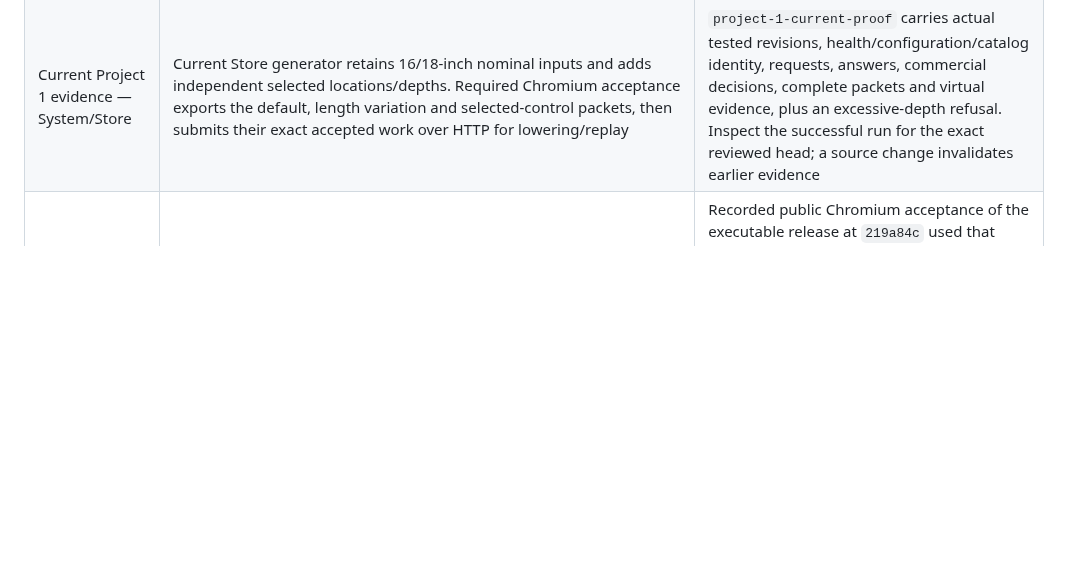
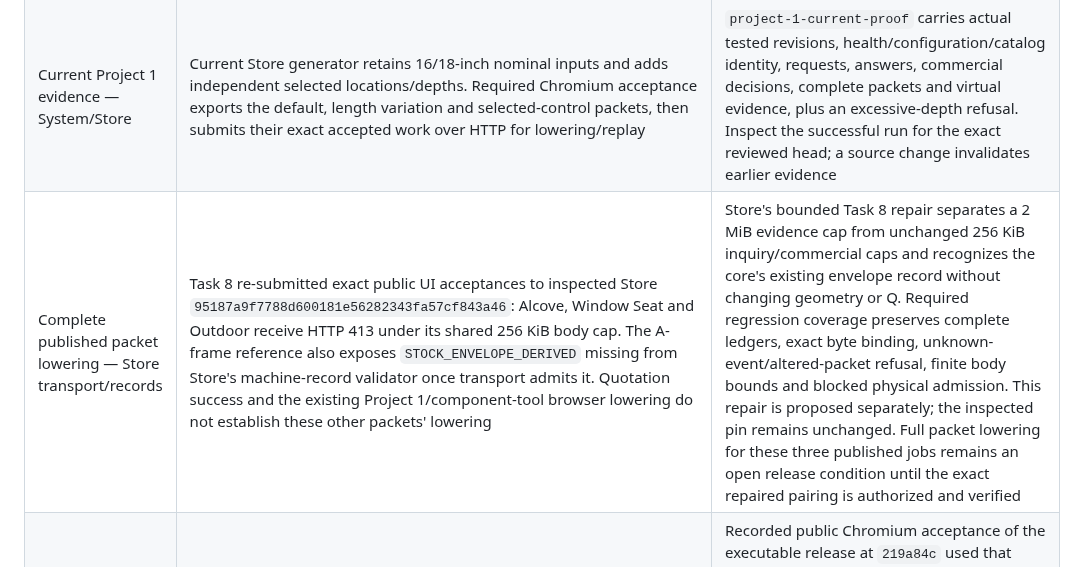
Before and after one commit to GeorgePlattDemo/new-system, a Markdown page: SYSTEM-MASTER.md, the part around the change. GitHub-like rendering; blank space fills up the shorter version.

Commit message:
Record demonstrated complete-packet lowering release blockers (#14)

```diff
--- a/SYSTEM-MASTER.md
+++ b/SYSTEM-MASTER.md
@@ -1177,6 +1177,7 @@ This is the single cross-repository register for the manufacturing-language/dept
 | Bounded per-feature depth — Store | Registered nominal and maximum are independently named at 0.1875 inch. Each positive finite depth up to the ceiling drives its own point-height-adjusted plunge and time; omitted standard depth uses nominal. Invalid, excessive and incompatible work is refused | Store tests and current reference proof exercise independent 0.125/0.0625-inch depths, exact Z moves, time/identity changes, unfavorable cases and unchanged nominal defaults. Source integration and CI remain prerequisites to release |
 | Customer-selected location — System/Store | Bench controls select independent longitudinal X and one depth for both spots; across width remains centered. Store also admits its registered inset representation, without implying arbitrary Y | Chromium drives X=5.25/10.25 and depth=0.125 through the real application, with fresh identified answers. Out-of-bounds requests receive refusal without repositioning |
 | Current Project 1 evidence — System/Store | Current Store generator retains 16/18-inch nominal inputs and adds independent selected locations/depths. Required Chromium acceptance exports the default, length variation and selected-control packets, then submits their exact accepted work over HTTP for lowering/replay | `project-1-current-proof` carries actual tested revisions, health/configuration/catalog identity, requests, answers, commercial decisions, complete packets and virtual evidence, plus an excessive-depth refusal. Inspect the successful run for the exact reviewed head; a source change invalidates earlier evidence |
+| Complete published packet lowering — Store transport/records | Task 8 re-submitted exact public UI acceptances to inspected Store `95187a9f7788d600181e56282343fa57cf843a46`: Alcove, Window Seat and Outdoor receive HTTP 413 under its shared 256 KiB body cap. The A-frame reference also exposes `STOCK_ENVELOPE_DERIVED` missing from Store's machine-record validator once transport admits it. Quotation success and the existing Project 1/component-tool browser lowering do not establish these other packets' lowering | Store's bounded Task 8 repair separates a 2 MiB evidence cap from unchanged 256 KiB inquiry/commercial caps and recognizes the core's existing envelope record without changing geometry or Q. Required regression coverage preserves complete ledgers, exact byte binding, unknown-event/altered-packet refusal, finite body bounds and blocked physical admission. This repair is proposed separately; the inspected pin remains unchanged. Full packet lowering for these three published jobs remains an open release condition until the exact repaired pairing is authorized and verified |
 | Operative pin and deployment — System/Store | Source, browser runtime, CI checkout/release, browser acceptance and startup agree on the clean inspected Store revision `95187a9f7788d600181e56282343fa57cf843a46`, not latest Store main. CI intentionally checks Program revision `4807b2950d94d12350c65076325eaff1427dbe73`, separately from current Program main. The inspected Store's shipped source digest is `0864544c1169cf5b891bc99629ee52d64c62719c704747dcbda33e358f539b1b` | Recorded public Chromium acceptance of the executable release at `219a84c` used that identified Store revision through the independently verified overlap endpoint; it does not verify later System main revisions or current deployed operation. The current release evidence `libfile_a1972e42ad108191a5a872c69e7e8ded` retains actual final main, deployment, source fingerprints and public proof separately; runtime labels alone cannot certify source or behavior. Follow the coherent rollout and rollback procedure in the verification note |
 | Maintained documentation enforcement — all owners | Store checks master/specification/current-proof links, exact regenerated examples/source inventory and evidence custody. Program’s existing checker covers local headings and frozen README. System’s required document check resolves current owner links/headings across exact Store/Program checkouts and enforces all root freezes; pin checks include startup and browser | Required tests/build/type checking and full Chromium proof must pass for the final source revisions. Human review must still assess meaning and completeness: link validity alone cannot establish a claim’s truth |
 | Additional independent job — System/Store | Registered public component tool uses `part-groups`, shared `admit`/transport, published translation, independent source manifest and unchanged Store `CUT_PACKAGE_V1`. Six component identities span two nominal sections. Local browser acceptance verifies 24/30-inch revisions, original simulated decisions, exact packet export, lowering and complete replay; invalid inputs, overlong repeated inquiry and altered packet remain unfavorable | The required full five-project workflow and independent public run include `additionalJob` in the existing generated proof: both six-part revisions, exact receipts, decisions, packets, lowering/replay and unfavorable cases. The verification note identifies the tested source and preserved evidence. Public entry remains five tiles plus an explicitly registered component tool; arbitrary plan admission remains unavailable |
```
